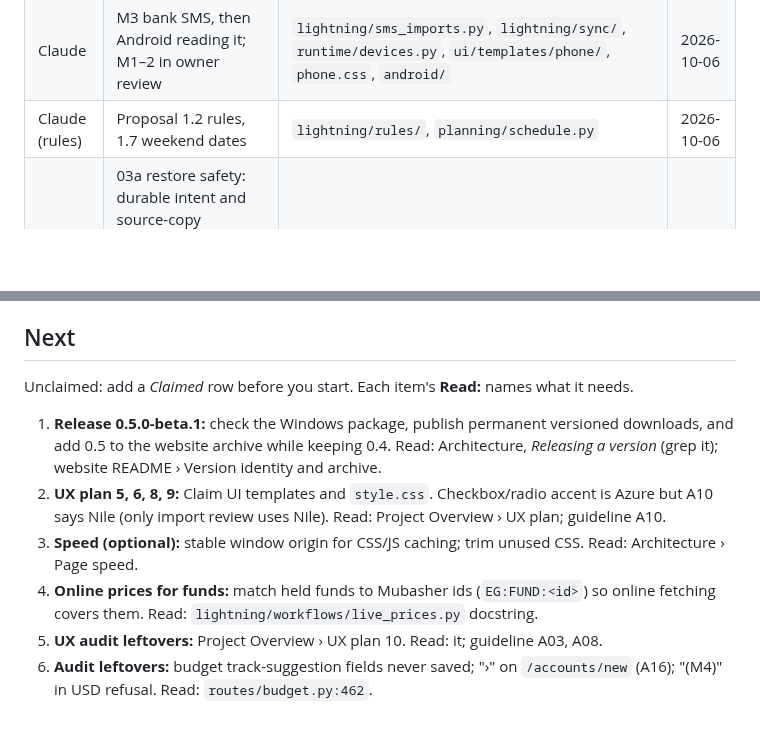
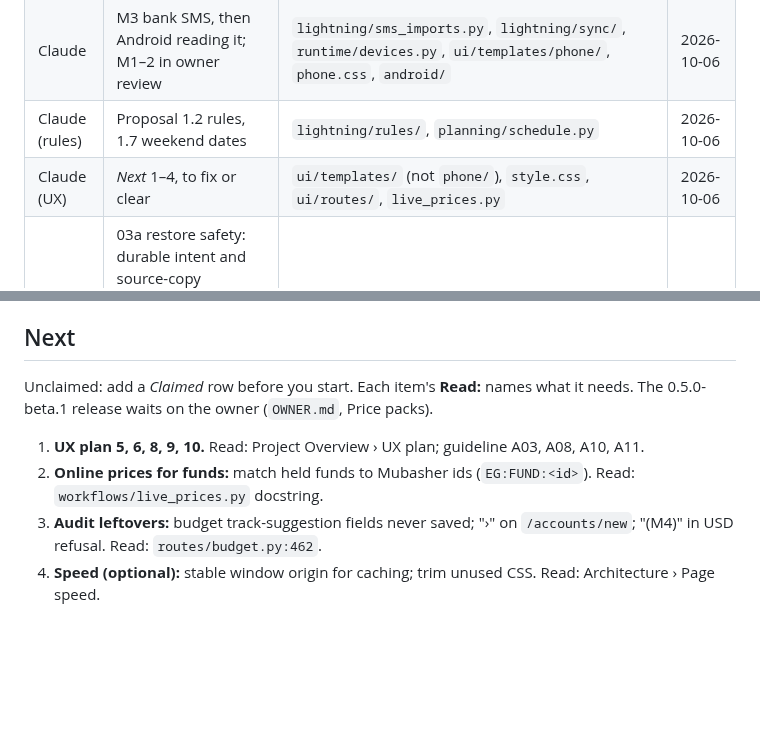
Before and after one commit to elfekimuhammed/Lightning, a Markdown page: NOW.md, 2 parts joined by grey strips. Drawn GitHub-style; blank space fills up the shorter version.

Commit message:
NOW: Claude claims the whole Next list (UX plan, fund prices, audit leftovers); release waits on the owner
Co-Authored-By: Claude Opus 5.5 <noreply@anthropic.com>
Claude-Session: https://claude.ai/code/session_01UWdSxF2qz1UkLF2ByyPxYs

```diff
--- a/NOW.md
+++ b/NOW.md
@@ -11,6 +11,7 @@ Work longer than one sitting, and its files. Stay out of claimed files; remove y
 | Codex | 02d — Code/fault tests pass; ordinary Windows reboot drill remains. Abrupt power-loss behavior is unverified; see Architecture › Promotion durability risk and [OWNER.md](OWNER.md). | `tests/test_database_promotion.py` | 2026-10-06 |
 | Claude | M3 bank SMS, then Android reading it; M1–2 in owner review | `lightning/sms_imports.py`, `lightning/sync/`, `runtime/devices.py`, `ui/templates/phone/`, `phone.css`, `android/` | 2026-10-06 |
 | Claude (rules) | Proposal 1.2 rules, 1.7 weekend dates | `lightning/rules/`, `planning/schedule.py` | 2026-10-06 |
+| Claude (UX) | *Next* 1–4, to fix or clear | `ui/templates/` (not `phone/`), `style.css`, `ui/routes/`, `live_prices.py` | 2026-10-06 |
 | Luna, for Codex | 03a restore safety: durable intent and source-copy manifest, Windows marker publication, then explicit deterministic repair. Codex reviews it and owns the restore UI and docs | `lightning/runtime/restore.py`, `lightning/database/promotion_windows.py`, `tests/test_profile_session.py`, `tests/test_database_promotion_windows.py` | 2026-10-05 |
 
 ## Messages
@@ -29,11 +30,9 @@ Each names who it is for; that AI deletes it once handled. A message to all may
 
 ## Next
 
-Unclaimed: add a *Claimed* row before you start. Each item's **Read:** names what it needs.
+Unclaimed: add a *Claimed* row before you start. Each item's **Read:** names what it needs. The 0.5.0-beta.1 release waits on the owner (`OWNER.md`, Price packs).
 
-1. **Release 0.5.0-beta.1:** check the Windows package, publish permanent versioned downloads, and add 0.5 to the website archive while keeping 0.4. Read: Architecture, *Releasing a version* (grep it); website README › Version identity and archive.
-2. **UX plan 5, 6, 8, 9:** Claim UI templates and `style.css`. Checkbox/radio accent is Azure but A10 says Nile (only import review uses Nile). Read: Project Overview › UX plan; guideline A10.
-3. **Speed (optional):** stable window origin for CSS/JS caching; trim unused CSS. Read: Architecture › Page speed.
-4. **Online prices for funds:** match held funds to Mubasher ids (`EG:FUND:<id>`) so online fetching covers them. Read: `lightning/workflows/live_prices.py` docstring.
-5. **UX audit leftovers:** Project Overview › UX plan 10. Read: it; guideline A03, A08.
-6. **Audit leftovers:** budget track-suggestion fields never saved; "›" on `/accounts/new` (A16); "(M4)" in USD refusal. Read: `routes/budget.py:462`.
+1. **UX plan 5, 6, 8, 9, 10.** Read: Project Overview › UX plan; guideline A03, A08, A10, A11.
+2. **Online prices for funds:** match held funds to Mubasher ids (`EG:FUND:<id>`). Read: `workflows/live_prices.py` docstring.
+3. **Audit leftovers:** budget track-suggestion fields never saved; "›" on `/accounts/new`; "(M4)" in USD refusal. Read: `routes/budget.py:462`.
+4. **Speed (optional):** stable window origin for caching; trim unused CSS. Read: Architecture › Page speed.
```
